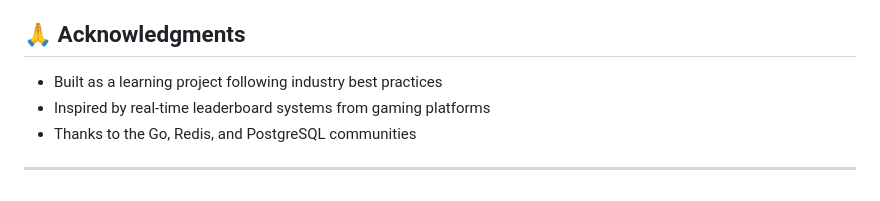
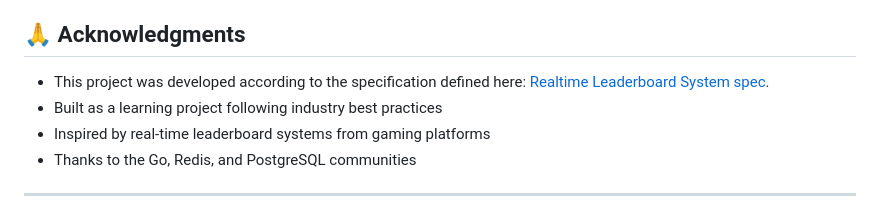
Before and after one commit to Jakibs/real-time-leaderboard, a Markdown page: README.md, the part around the change. Rendered like a GitHub page.

Commit message:
Add project specification link to acknowledgments
Updated acknowledgment section with project specification link.

```diff
--- a/README.md
+++ b/README.md
@@ -469,6 +469,7 @@ Contributions welcome! Please:
 
 ## 🙏 Acknowledgments
 
+- This project was developed according to the specification defined here: [Realtime Leaderboard System spec](https://roadmap.sh/projects/realtime-leaderboard-system).
 - Built as a learning project following industry best practices
 - Inspired by real-time leaderboard systems from gaming platforms
 - Thanks to the Go, Redis, and PostgreSQL communities
```
